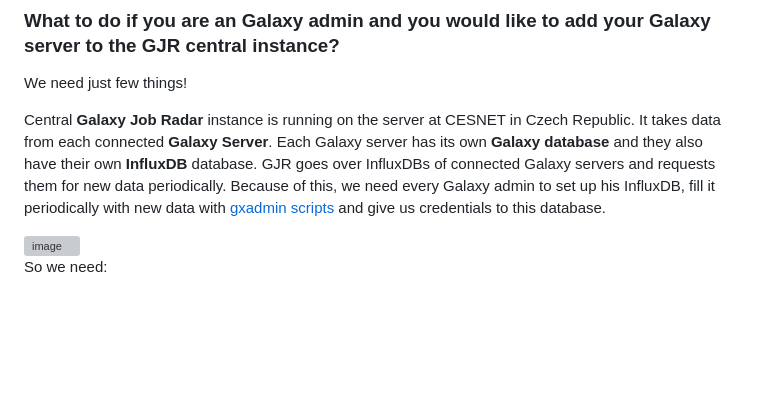
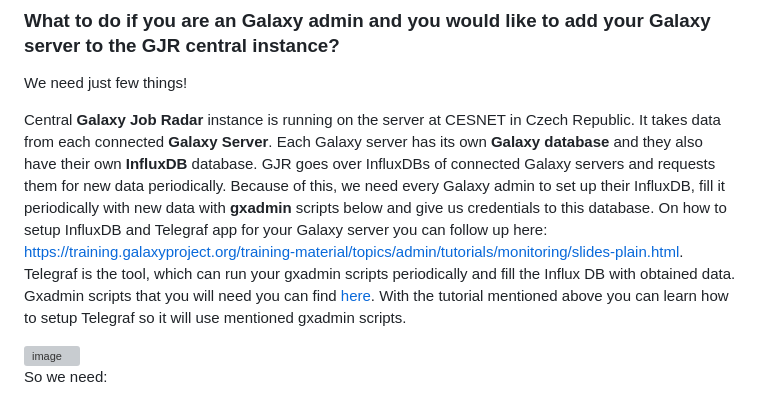
Before and after one commit to CESNET/gjr, a Markdown page: README.md, the part around the change. Rendered like a GitHub page; blank space fills up the shorter version; grey boxes are pictures that could not be loaded.

Commit message:
Clarify InfluxDB setup instructions for Galaxy admins
Updated instructions for Galaxy admins on setting up InfluxDB and Telegraf, including links to relevant resources.

```diff
--- a/README.md
+++ b/README.md
@@ -17,7 +17,7 @@ We want more Galaxy servers on our central instance, so if you are an admin and
 ### What to do if you are an Galaxy admin and you would like to add your Galaxy server to the GJR central instance?
 We need just few things!
 
-Central **Galaxy Job Radar** instance is running on the server at CESNET in Czech Republic. It takes data from each connected **Galaxy Server**. Each Galaxy server has its own **Galaxy database** and they also have their own **InfluxDB** database. GJR goes over InfluxDBs of connected Galaxy servers and requests them for new data periodically. Because of this, we need every Galaxy admin to set up his InfluxDB, fill it periodically with new data with [gxadmin scripts](https://github.com/usegalaxy-eu/infrastructure-playbook/tree/master/roles/usegalaxy-eu.job-radar-stats-influxdb/files) and give us credentials to this database.
+Central **Galaxy Job Radar** instance is running on the server at CESNET in Czech Republic. It takes data from each connected **Galaxy Server**. Each Galaxy server has its own **Galaxy database** and they also have their own **InfluxDB** database. GJR goes over InfluxDBs of connected Galaxy servers and requests them for new data periodically. Because of this, we need every Galaxy admin to set up their InfluxDB, fill it periodically with new data with **gxadmin** scripts below and give us credentials to this database. On how to setup InfluxDB and Telegraf app for your Galaxy server you can follow up here: [https://training.galaxyproject.org/training-material/topics/admin/tutorials/monitoring/slides-plain.html](https://training.galaxyproject.org/training-material/topics/admin/tutorials/monitoring/slides-plain.html). Telegraf is the tool, which can run your gxadmin scripts periodically and fill the Influx DB with obtained data. Gxadmin scripts that you will need you can find [here](https://github.com/usegalaxy-eu/infrastructure-playbook/tree/master/roles/usegalaxy-eu.job-radar-stats-influxdb/files). With the tutorial mentioned above you can learn how to setup Telegraf so it will use mentioned gxadmin scripts.
 
 <img width="583" height="449" alt="image" src="https://github.com/user-attachments/assets/d1429cd4-53da-4c33-a8f0-dec6896d314a" />
 
```
